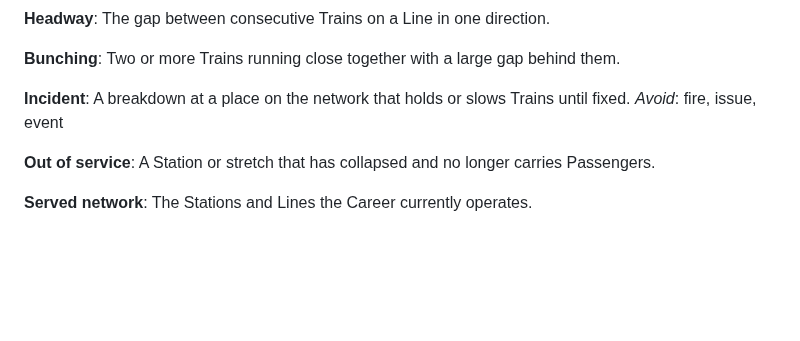
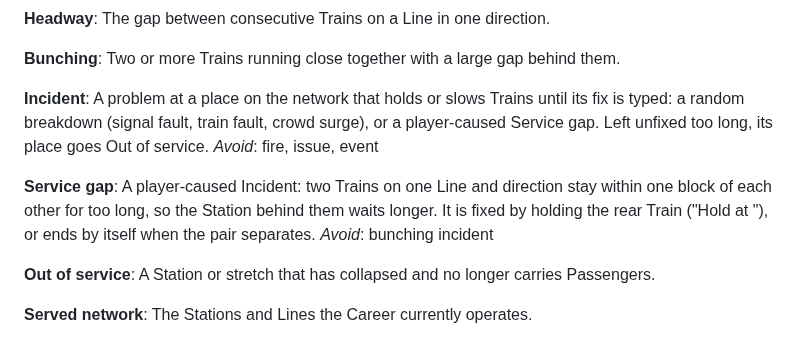
Before and after one commit to mirzanorazman/kl-metro-typing, a Markdown page: CONTEXT.md, the part around the change. GitHub-like rendering; blank space fills up the shorter version.

Commit message:
docs: CONTEXT defines Service gap and widens Incident to cover it (F22)
Co-Authored-By: Claude Opus 5.5 <noreply@anthropic.com>

```diff
--- a/CONTEXT.md
+++ b/CONTEXT.md
@@ -178,8 +178,18 @@ The gap between consecutive Trains on a Line in one direction.
 Two or more Trains running close together with a large gap behind them.
 
 **Incident**:
-A breakdown at a place on the network that holds or slows Trains until fixed.
+A problem at a place on the network that holds or slows Trains until its fix
+is typed: a random breakdown (signal fault, train fault, crowd surge), or a
+player-caused Service gap. Left unfixed too long, its place goes Out of
+service.
 _Avoid_: fire, issue, event
+
+**Service gap**:
+A player-caused Incident: two Trains on one Line and direction stay within one
+block of each other for too long, so the Station behind them waits longer. It
+is fixed by holding the rear Train ("Hold at <Station>"), or ends by itself
+when the pair separates.
+_Avoid_: bunching incident
 
 **Out of service**:
 A Station or stretch that has collapsed and no longer carries Passengers.
```
